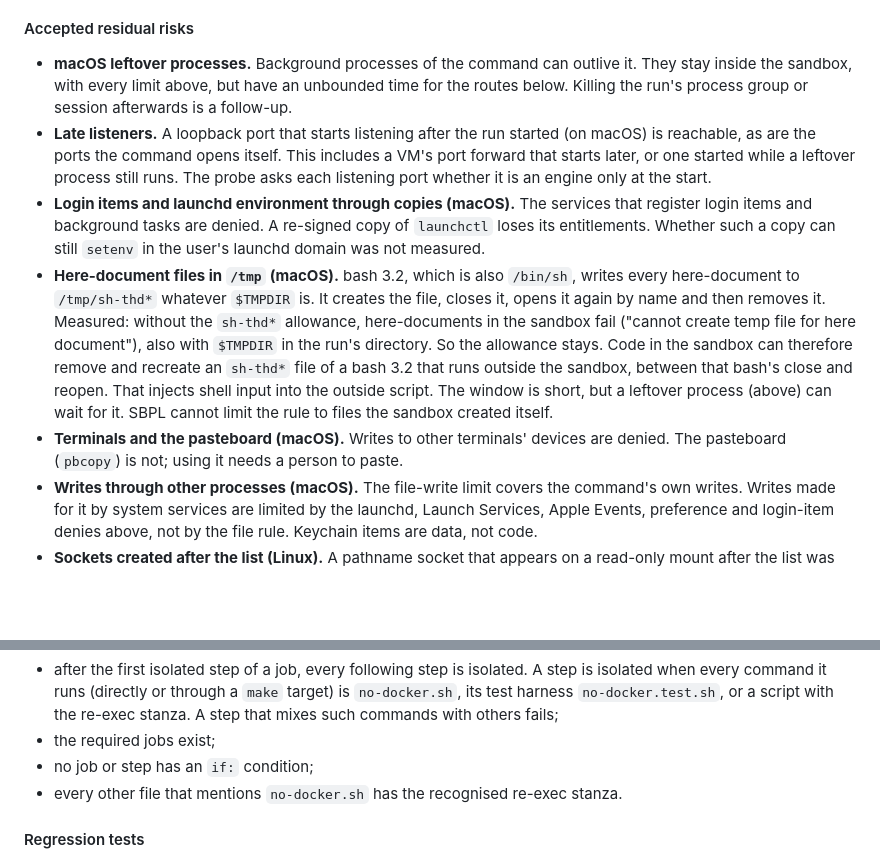
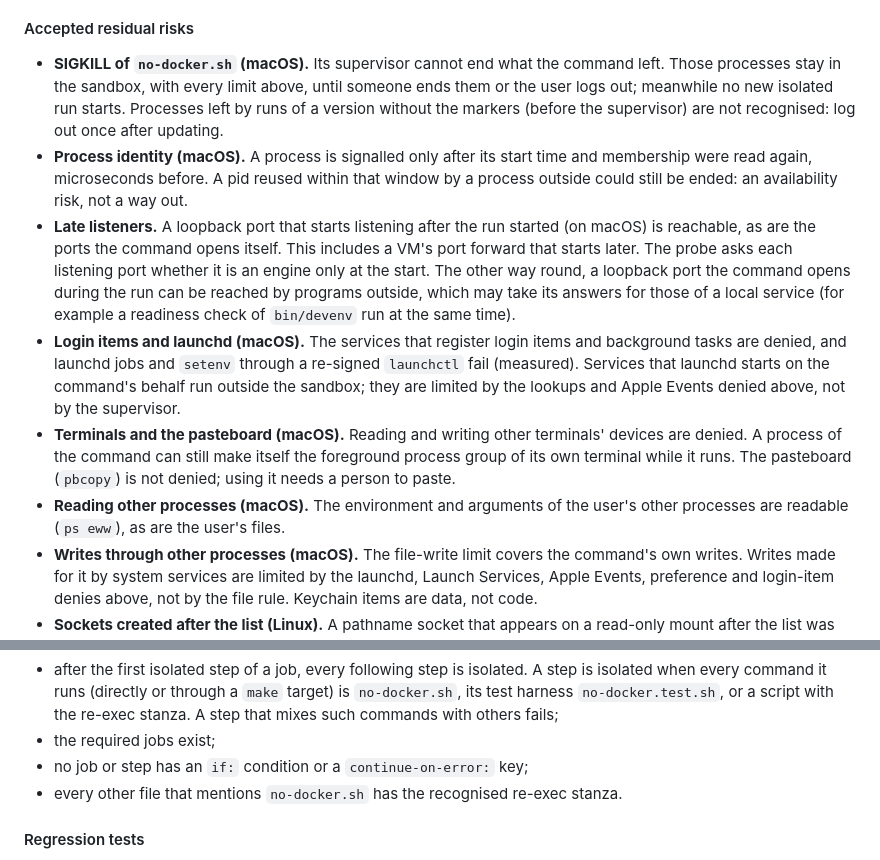
Before and after one commit to knittingcode/flowcrm, a Markdown page: docs/dev-environment.md, 2 parts joined by grey strips. Rendered like a GitHub page; blank space fills up the shorter version.

```diff
--- a/docs/dev-environment.md
+++ b/docs/dev-environment.md
@@ -629,33 +690,36 @@ them.
 
 #### Accepted residual risks
 
-- **macOS leftover processes.** Background processes of the command can
-  outlive it. They stay inside the sandbox, with every limit above, but
-  have an unbounded time for the routes below. Killing the run's process
-  group or session afterwards is a follow-up.
+- **SIGKILL of `no-docker.sh` (macOS).** Its supervisor cannot end what
+  the command left. Those processes stay in the sandbox, with every limit
+  above, until someone ends them or the user logs out; meanwhile no new
+  isolated run starts. Processes left by runs of a version without the
+  markers (before the supervisor) are not recognised: log out once after
+  updating.
+- **Process identity (macOS).** A process is signalled only after its
+  start time and membership were read again, microseconds before. A pid
+  reused within that window by a process outside could still be ended:
+  an availability risk, not a way out.
 - **Late listeners.** A loopback port that starts listening after the run
   started (on macOS) is reachable, as are the ports the command opens
-  itself. This includes a VM's port forward that starts later, or one
-  started while a leftover process still runs. The probe asks each
-  listening port whether it is an engine only at the start.
-- **Login items and launchd environment through copies (macOS).** The
-  services that register login items and background tasks are denied. A
-  re-signed copy of `launchctl` loses its entitlements. Whether such a copy
-  can still `setenv` in the user's launchd domain was not measured.
-- **Here-document files in `/tmp` (macOS).** bash 3.2, which is also
-  `/bin/sh`, writes every here-document to `/tmp/sh-thd*` whatever
-  `$TMPDIR` is. It creates the file, closes it, opens it again by name and
-  then removes it. Measured: without the `sh-thd*` allowance, here-documents
-  in the sandbox fail ("cannot create temp file for here document"), also
-  with `$TMPDIR` in the run's directory. So the allowance stays. Code in
-  the sandbox can therefore remove and recreate an `sh-thd*` file of a
-  bash 3.2 that runs outside the sandbox, between that bash's close and
-  reopen. That injects shell input into the outside script. The window is
-  short, but a leftover process (above) can wait for it. SBPL cannot limit
-  the rule to files the sandbox created itself.
-- **Terminals and the pasteboard (macOS).** Writes to other terminals'
-  devices are denied. The pasteboard (`pbcopy`) is not; using it needs a
-  person to paste.
+  itself. This includes a VM's port forward that starts later. The probe
+  asks each listening port whether it is an engine only at the start. The
+  other way round, a loopback port the command opens during the run can be
+  reached by programs outside, which may take its answers for those of a
+  local service (for example a readiness check of `bin/devenv` run at the
+  same time).
+- **Login items and launchd (macOS).** The services that register login
+  items and background tasks are denied, and launchd jobs and `setenv`
+  through a re-signed `launchctl` fail (measured). Services that launchd
+  starts on the command's behalf run outside the sandbox; they are limited
+  by the lookups and Apple Events denied above, not by the supervisor.
+- **Terminals and the pasteboard (macOS).** Reading and writing other
+  terminals' devices are denied. A process of the command can still make
+  itself the foreground process group of its own terminal while it runs.
+  The pasteboard (`pbcopy`) is not denied; using it needs a person to
+  paste.
+- **Reading other processes (macOS).** The environment and arguments of the
+  user's other processes are readable (`ps eww`), as are the user's files.
 - **Writes through other processes (macOS).** The file-write limit covers
   the command's own writes. Writes made for it by system services are
   limited by the launchd, Launch Services, Apple Events, preference and
@@ -707,7 +771,7 @@ private.
   `no-docker.test.sh`, or a script with the re-exec stanza. A step that
   mixes such commands with others fails;
 - the required jobs exist;
-- no job or step has an `if:` condition;
+- no job or step has an `if:` condition or a `continue-on-error:` key;
 - every other file that mentions `no-docker.sh` has the recognised re-exec
   stanza.
 
```
Also changed, not shown: other parts of docs/dev-environment.md (+102 -15 lines).
